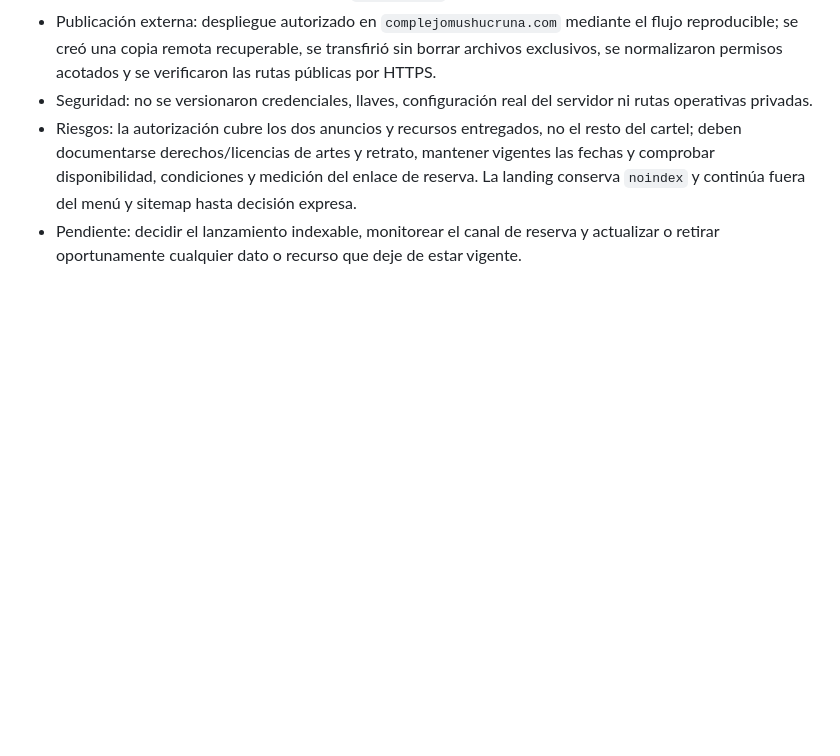
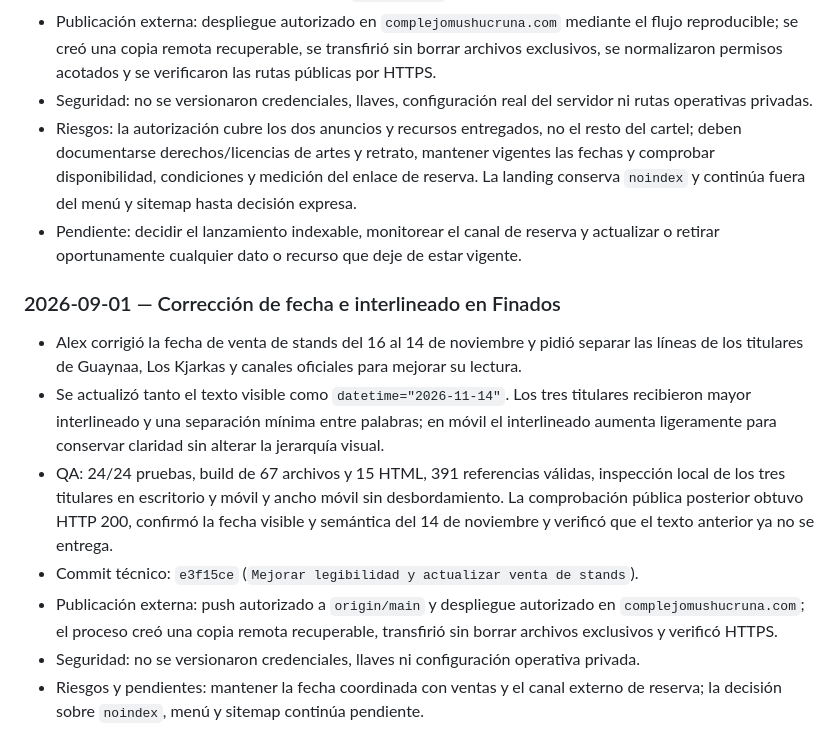
Before and after one commit to afnaranjo/complejomushucruna, a Markdown page: AGENTS.md, the part around the change. Rendered like a GitHub page; blank space fills up the shorter version.

Commit message:
Documentar corrección de fecha en Finados

```diff
--- a/AGENTS.md
+++ b/AGENTS.md
@@ -655,3 +655,13 @@ Ejemplo: `2026-09-15_video_granja-instagram_v03.mp4`.
 - Seguridad: no se versionaron credenciales, llaves, configuración real del servidor ni rutas operativas privadas.
 - Riesgos: la autorización cubre los dos anuncios y recursos entregados, no el resto del cartel; deben documentarse derechos/licencias de artes y retrato, mantener vigentes las fechas y comprobar disponibilidad, condiciones y medición del enlace de reserva. La landing conserva `noindex` y continúa fuera del menú y sitemap hasta decisión expresa.
 - Pendiente: decidir el lanzamiento indexable, monitorear el canal de reserva y actualizar o retirar oportunamente cualquier dato o recurso que deje de estar vigente.
+
+### 2026-09-01 — Corrección de fecha e interlineado en Finados
+
+- Alex corrigió la fecha de venta de stands del 16 al 14 de noviembre y pidió separar las líneas de los titulares de Guaynaa, Los Kjarkas y canales oficiales para mejorar su lectura.
+- Se actualizó tanto el texto visible como `datetime="2026-11-14"`. Los tres titulares recibieron mayor interlineado y una separación mínima entre palabras; en móvil el interlineado aumenta ligeramente para conservar claridad sin alterar la jerarquía visual.
+- QA: 24/24 pruebas, build de 67 archivos y 15 HTML, 391 referencias válidas, inspección local de los tres titulares en escritorio y móvil y ancho móvil sin desbordamiento. La comprobación pública posterior obtuvo HTTP 200, confirmó la fecha visible y semántica del 14 de noviembre y verificó que el texto anterior ya no se entrega.
+- Commit técnico: `e3f15ce` (`Mejorar legibilidad y actualizar venta de stands`).
+- Publicación externa: push autorizado a `origin/main` y despliegue autorizado en `complejomushucruna.com`; el proceso creó una copia remota recuperable, transfirió sin borrar archivos exclusivos y verificó HTTPS.
+- Seguridad: no se versionaron credenciales, llaves ni configuración operativa privada.
+- Riesgos y pendientes: mantener la fecha coordinada con ventas y el canal externo de reserva; la decisión sobre `noindex`, menú y sitemap continúa pendiente.
```
Also changed, not shown: vault/_memoria-del-proyecto.md (+1 -1 lines), vault/_pendientes.md (+1 -1 lines).
